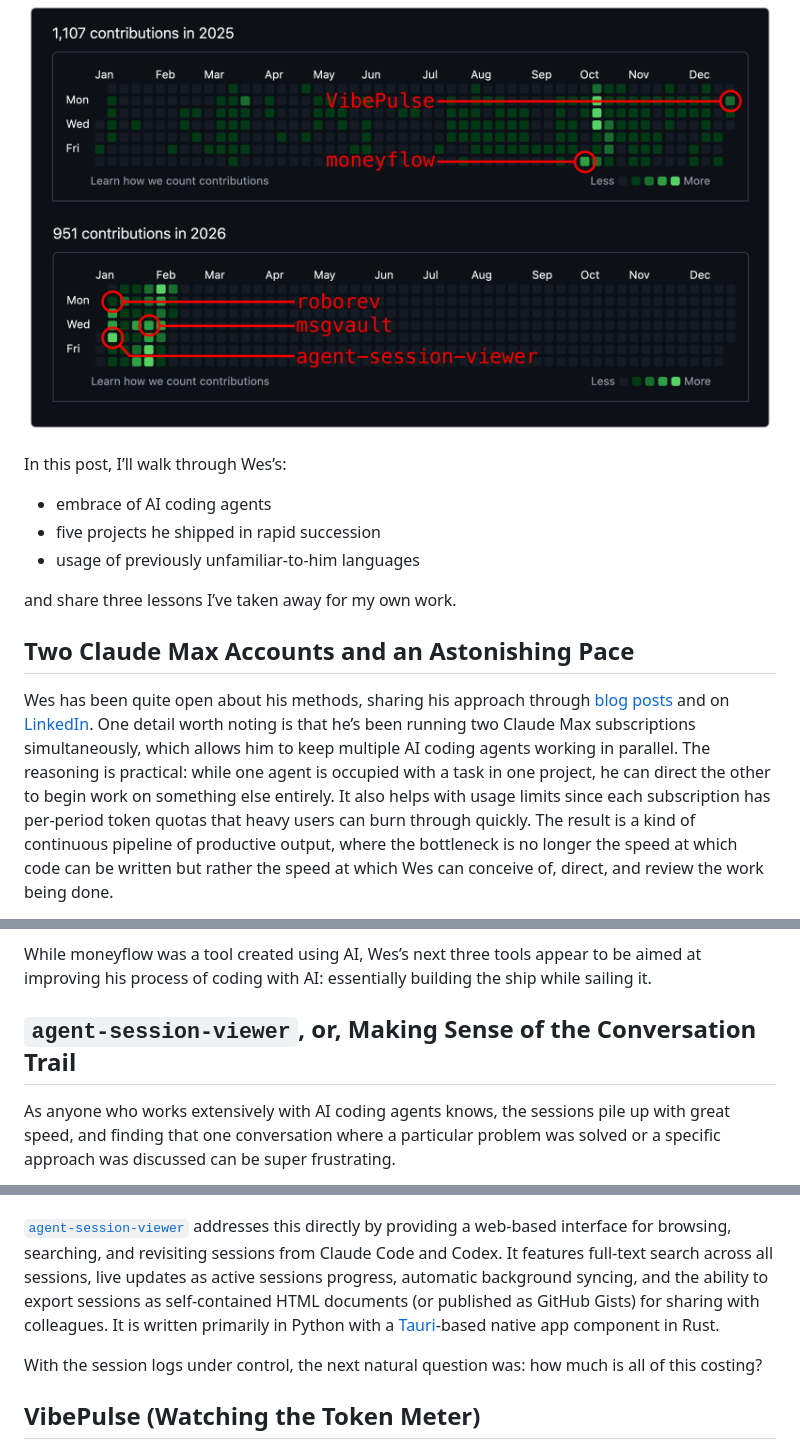
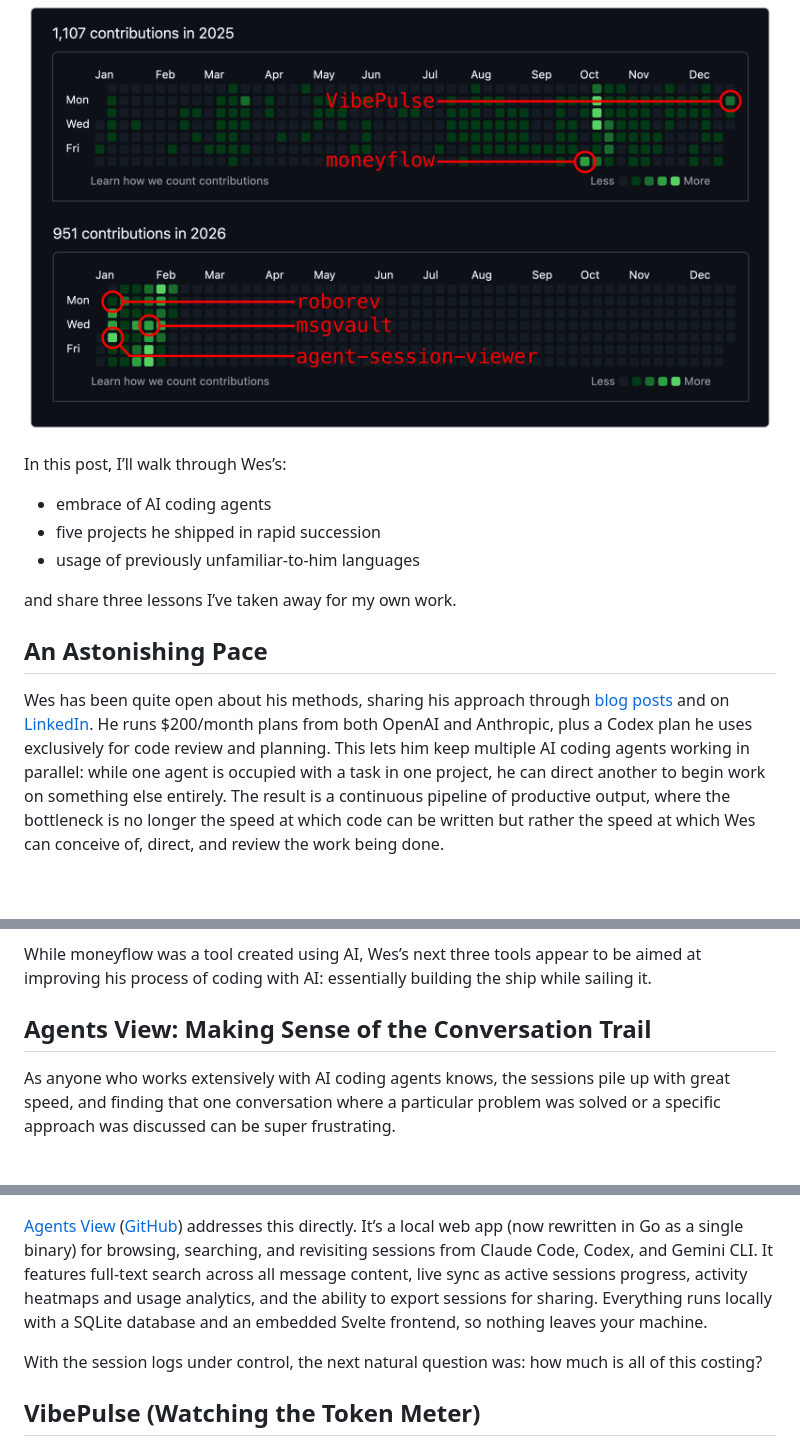
Before and after one commit to rich-iannone/posts, a Markdown page: wes-works/index.md, 3 parts joined by grey strips. Rendered like a GitHub page; blank space fills up the shorter version.

```diff
--- a/wes-works/index.md
+++ b/wes-works/index.md
@@ -21,8 +21,8 @@ projects, written in Python, Go, Swift, and Rust, shipped in rapid
 succession.
 
 <img src="images/timeline-wes.png"
-data-fig-alt="GitHub contribution calendar for Wes McKinney showing dense activity in late 2025 and early 2026, with red circles marking moneyflow, agent-session-viewer, VibePulse, roborev, and msgvault."
-alt="A timeline of Wes McKinney’s GitHub activity across 2025 and early 2026, with annotations marking the start of each of his five recent projects." />
+data-fig-alt="GitHub contribution calendar for Wes McKinney showing dense activity in late 2025 and early 2026, with red circles marking moneyflow, Agents View, VibePulse, roborev, and msgvault."
+alt="A timeline of Wes McKinney’s GitHub activity across 2025 and early 2026, with annotations marking the start of each of his five recent projects. The agent-session-viewer annotation marks the start of the Agents View project (the former has since been archived)." />
 
 In this post, I’ll walk through Wes’s:
 
@@ -32,18 +32,16 @@ In this post, I’ll walk through Wes’s:
 
 and share three lessons I’ve taken away for my own work.
 
-## Two Claude Max Accounts and an Astonishing Pace
+## An Astonishing Pace
 
 Wes has been quite open about his methods, sharing his approach through
 [blog posts](https://wesmckinney.com/blog/agent-ergonomics/) and on
 [LinkedIn](https://www.linkedin.com/feed/update/urn:li:activity:7415390745798594560/).
-One detail worth noting is that he’s been running two Claude Max
-subscriptions simultaneously, which allows him to keep multiple AI
-coding agents working in parallel. The reasoning is practical: while one
-agent is occupied with a task in one project, he can direct the other to
-begin work on something else entirely. It also helps with usage limits
-since each subscription has per-period token quotas that heavy users can
-burn through quickly. The result is a kind of continuous pipeline of
+He runs \$200/month plans from both OpenAI and Anthropic, plus a Codex
+plan he uses exclusively for code review and planning. This lets him
+keep multiple AI coding agents working in parallel: while one agent is
+occupied with a task in one project, he can direct another to begin work
+on something else entirely. The result is a continuous pipeline of
 productive output, where the bottleneck is no longer the speed at which
 code can be written but rather the speed at which Wes can conceive of,
 direct, and review the work being done.
@@ -76,7 +74,7 @@ While moneyflow was a tool created using AI, Wes’s next three tools
 appear to be aimed at improving his process of coding with AI:
 essentially building the ship while sailing it.
 
-## `agent-session-viewer`, or, Making Sense of the Conversation Trail
+## Agents View: Making Sense of the Conversation Trail
 
 As anyone who works extensively with AI coding agents knows, the
 sessions pile up with great speed, and finding that one conversation
@@ -87,14 +85,15 @@ discussed can be super frustrating.
 data-fig-alt="agent-session-viewer showing a web UI with a list of AI coding sessions and a conversation view"
 alt="The agent-session-viewer web interface for browsing and searching AI coding sessions." />
 
-[`agent-session-viewer`](https://github.com/wesm/agent-session-viewer)
-addresses this directly by providing a web-based interface for browsing,
-searching, and revisiting sessions from Claude Code and Codex. It
-features full-text search across all sessions, live updates as active
-sessions progress, automatic background syncing, and the ability to
-export sessions as self-contained HTML documents (or published as GitHub
-Gists) for sharing with colleagues. It is written primarily in Python
-with a [Tauri](https://tauri.app/)-based native app component in Rust.
+[Agents View](https://www.agentsview.io/)
+([GitHub](https://github.com/wesm/agentsview)) addresses this directly.
+It’s a local web app (now rewritten in Go as a single binary) for
+browsing, searching, and revisiting sessions from Claude Code, Codex,
+and Gemini CLI. It features full-text search across all message content,
+live sync as active sessions progress, activity heatmaps and usage
+analytics, and the ability to export sessions for sharing. Everything
+runs locally with a SQLite database and an embedded Svelte frontend, so
+nothing leaves your machine.
 
 With the session logs under control, the next natural question was: how
 much is all of this costing?
```
